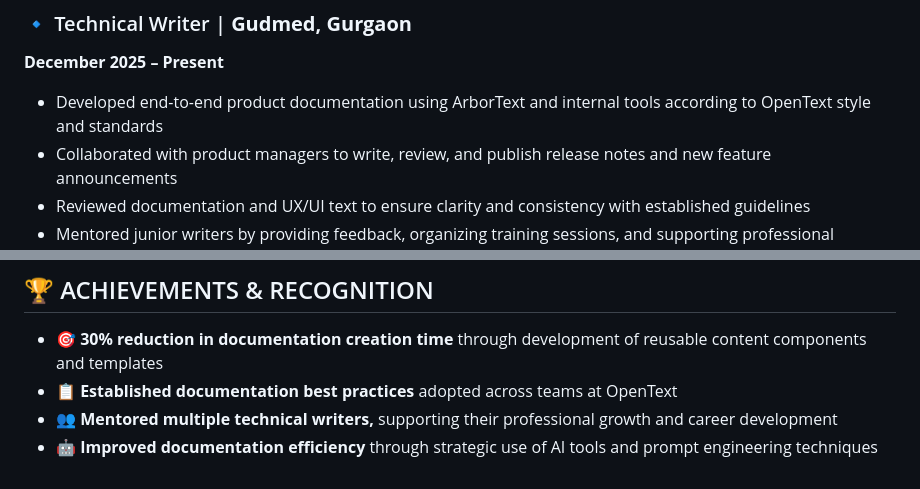
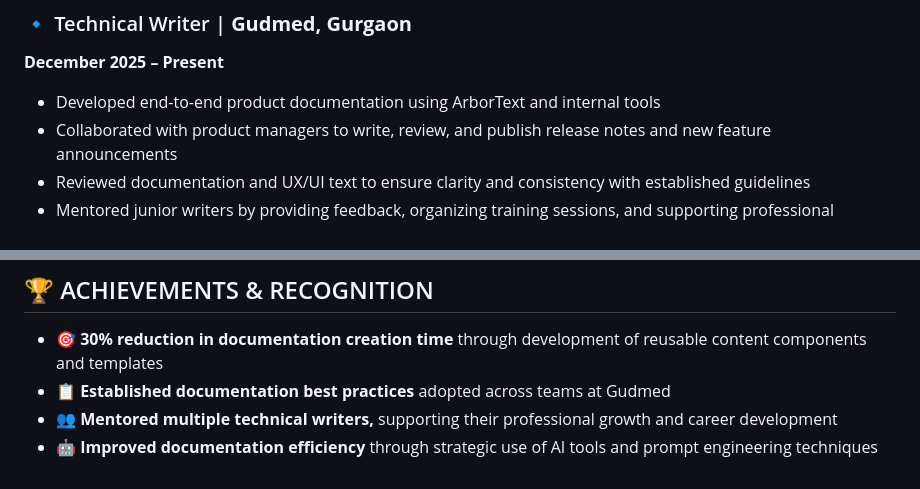
Before and after one commit to docenginee/TechWritingProjects, a Markdown page: Mahima_Bhardwaj_Resume.md, 2 parts joined by grey strips. GitHub-like rendering.

```diff
--- a/Mahima_Bhardwaj_Resume.md
+++ b/Mahima_Bhardwaj_Resume.md
@@ -17,7 +17,7 @@ Technical writer with 2+ years of experience creating user-focused documentation
 ### 🔹 Technical Writer | **Gudmed, Gurgaon**
 **December 2025 – Present**
 
-- Developed end-to-end product documentation using ArborText and internal tools according to OpenText style and standards
+- Developed end-to-end product documentation using ArborText and internal tools
 - Collaborated with product managers to write, review, and publish release notes and new feature announcements
 - Reviewed documentation and UX/UI text to ensure clarity and consistency with established guidelines
 - Mentored junior writers by providing feedback, organizing training sessions, and supporting professional development
@@ -77,6 +77,6 @@ Technical Writing | User Documentation | Content Creation | UX Writing | Informa
 ## 🏆 ACHIEVEMENTS & RECOGNITION
 
 - 🎯 **30% reduction in documentation creation time** through development of reusable content components and templates
-- 📋 **Established documentation best practices** adopted across teams at OpenText
+- 📋 **Established documentation best practices** adopted across teams at Gudmed
 - 👥 **Mentored multiple  technical writers,** supporting their professional growth and career development
 - 🤖 **Improved documentation efficiency** through strategic use of AI tools and prompt engineering techniques
```
